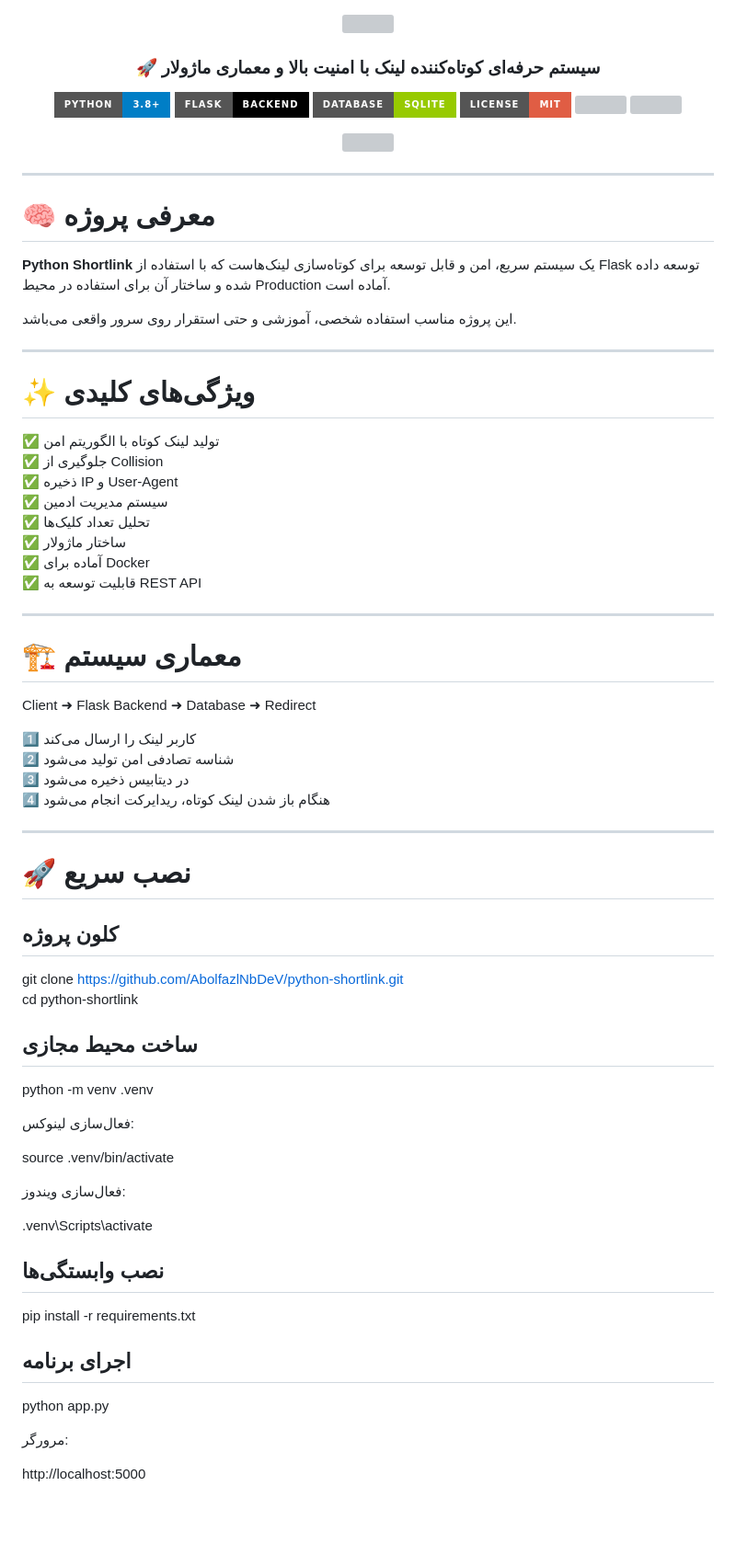
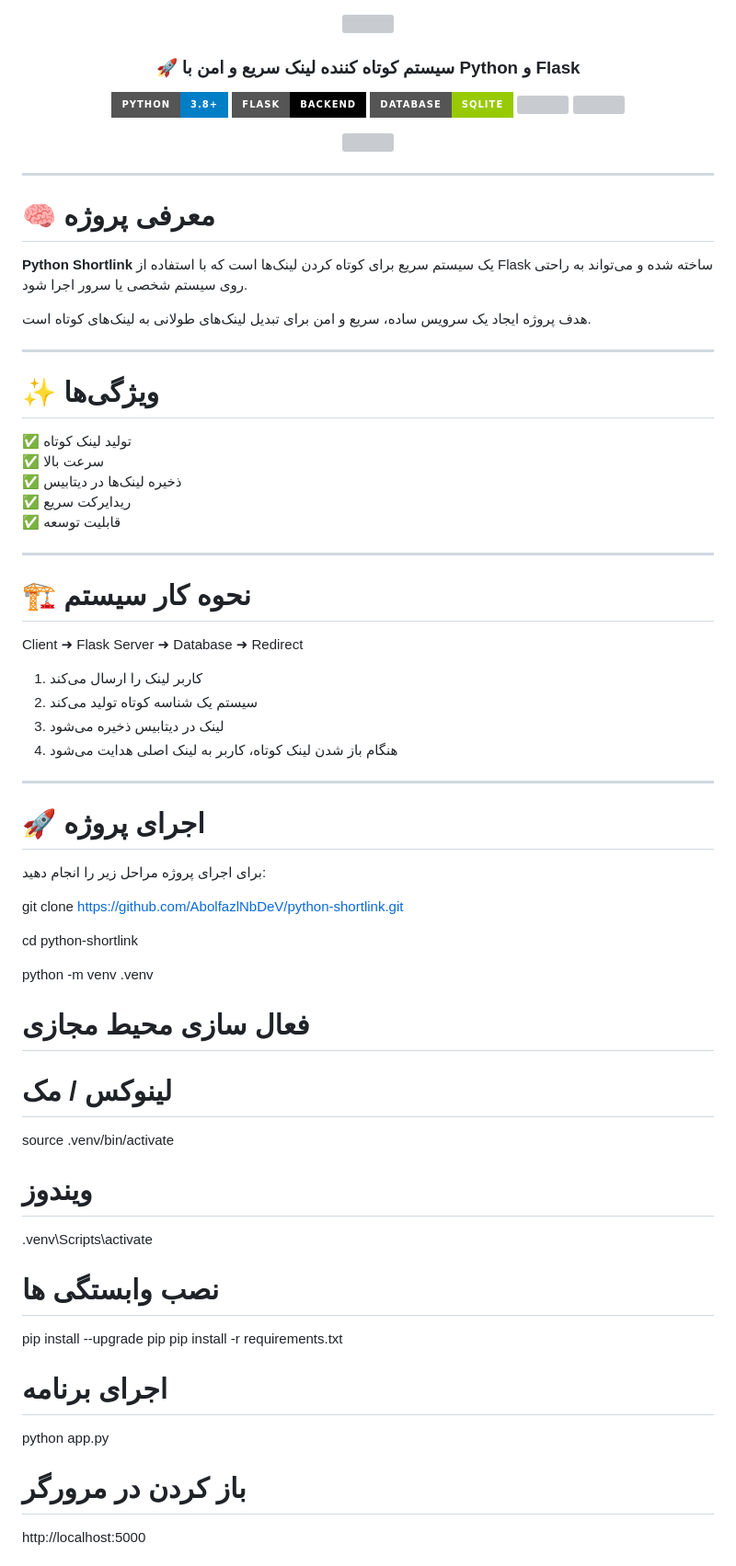
Before and after one commit to AbolfazlNbDev/python-shortlink, a Markdown page: README.md, the part around one of its changes. Shown at 92% size. Drawn GitHub-style; badges without logos; blank space fills up the shorter version; grey boxes are pictures that could not be loaded.

```diff
--- a/README.md
+++ b/README.md
@@ -2,13 +2,12 @@
   <img src="https://capsule-render.vercel.app/api?type=waving&color=0:0f0c29,50:302b63,100:24243e&height=200&section=header&text=PYTHON%20SHORTLINK&fontSize=40&fontColor=ffffff&animation=fadeIn&fontAlignY=35"/>
 </p>
 
-<h3 align="center">🚀 سیستم حرفه‌ای کوتاه‌کننده لینک با امنیت بالا و معماری ماژولار</h3>
+<h3 align="center">🚀 سیستم کوتاه کننده لینک سریع و امن با Python و Flask</h3>
 
 <p align="center">
   <img src="https://img.shields.io/badge/Python-3.8+-blue?style=for-the-badge&logo=python">
   <img src="https://img.shields.io/badge/Flask-Backend-black?style=for-the-badge&logo=flask">
   <img src="https://img.shields.io/badge/Database-SQLite-green?style=for-the-badge&logo=sqlite">
-  <img src="https://img.shields.io/badge/License-MIT-red?style=for-the-badge">
   <img src="https://img.shields.io/github/stars/AbolfazlNbDeV/python-shortlink?style=for-the-badge">
   <img src="https://img.shields.io/github/forks/AbolfazlNbDeV/python-shortlink?style=for-the-badge">
 </p>
@@ -21,63 +20,57 @@
 
 # 🧠 معرفی پروژه
 
-**Python Shortlink** یک سیستم سریع، امن و قابل توسعه برای کوتاه‌سازی لینک‌هاست که با استفاده از Flask توسعه داده شده و ساختار آن برای استفاده در محیط Production آماده است.
+**Python Shortlink** یک سیستم سریع برای کوتاه کردن لینک‌ها است که با استفاده از Flask ساخته شده و می‌تواند به راحتی روی سیستم شخصی یا سرور اجرا شود.
 
-این پروژه مناسب استفاده شخصی، آموزشی و حتی استقرار روی سرور واقعی می‌باشد.
+هدف پروژه ایجاد یک سرویس ساده، سریع و امن برای تبدیل لینک‌های طولانی به لینک‌های کوتاه است.
 
 ---
 
-# ✨ ویژگی‌های کلیدی
+# ✨ ویژگی‌ها
 
-✅ تولید لینک کوتاه با الگوریتم امن
-✅ جلوگیری از Collision
-✅ ذخیره IP و User-Agent
-✅ سیستم مدیریت ادمین
-✅ تحلیل تعداد کلیک‌ها
-✅ ساختار ماژولار
-✅ آماده برای Docker
-✅ قابلیت توسعه به REST API
+✅ تولید لینک کوتاه
+✅ سرعت بالا
+✅ ذخیره لینک‌ها در دیتابیس
+✅ ریدایرکت سریع
+✅ قابلیت توسعه
 
 ---
 
-# 🏗 معماری سیستم
+# 🏗 نحوه کار سیستم
 
-Client ➜ Flask Backend ➜ Database ➜ Redirect
+Client ➜ Flask Server ➜ Database ➜ Redirect
 
-1️⃣ کاربر لینک را ارسال می‌کند
-2️⃣ شناسه تصادفی امن تولید می‌شود
-3️⃣ در دیتابیس ذخیره می‌شود
-4️⃣ هنگام باز شدن لینک کوتاه، ریدایرکت انجام می‌شود
+1. کاربر لینک را ارسال می‌کند
+2. سیستم یک شناسه کوتاه تولید می‌کند
+3. لینک در دیتابیس ذخیره می‌شود
+4. هنگام باز شدن لینک کوتاه، کاربر به لینک اصلی هدایت می‌شود
 
 ---
 
-# 🚀 نصب سریع
+# 🚀 اجرای پروژه
 
-## کلون پروژه
+برای اجرای پروژه مراحل زیر را انجام دهید:
 
 git clone https://github.com/AbolfazlNbDeV/python-shortlink.git
+
 cd python-shortlink
-
-## ساخت محیط مجازی
 
 python -m venv .venv
 
-فعال‌سازی لینوکس:
+# فعال سازی محیط مجازی
 
+# لینوکس / مک
 source .venv/bin/activate
 
-فعال‌سازی ویندوز:
-
+# ویندوز
 .venv\Scripts\activate
 
-## نصب وابستگی‌ها
-
+# نصب وابستگی ها
+pip install --upgrade pip
 pip install -r requirements.txt
 
-## اجرای برنامه
-
+# اجرای برنامه
 python app.py
 
-مرورگر:
-
+# باز کردن در مرورگر
 http://localhost:5000
```
Also changed, not shown: other parts of README.md (+4 -75 lines).
